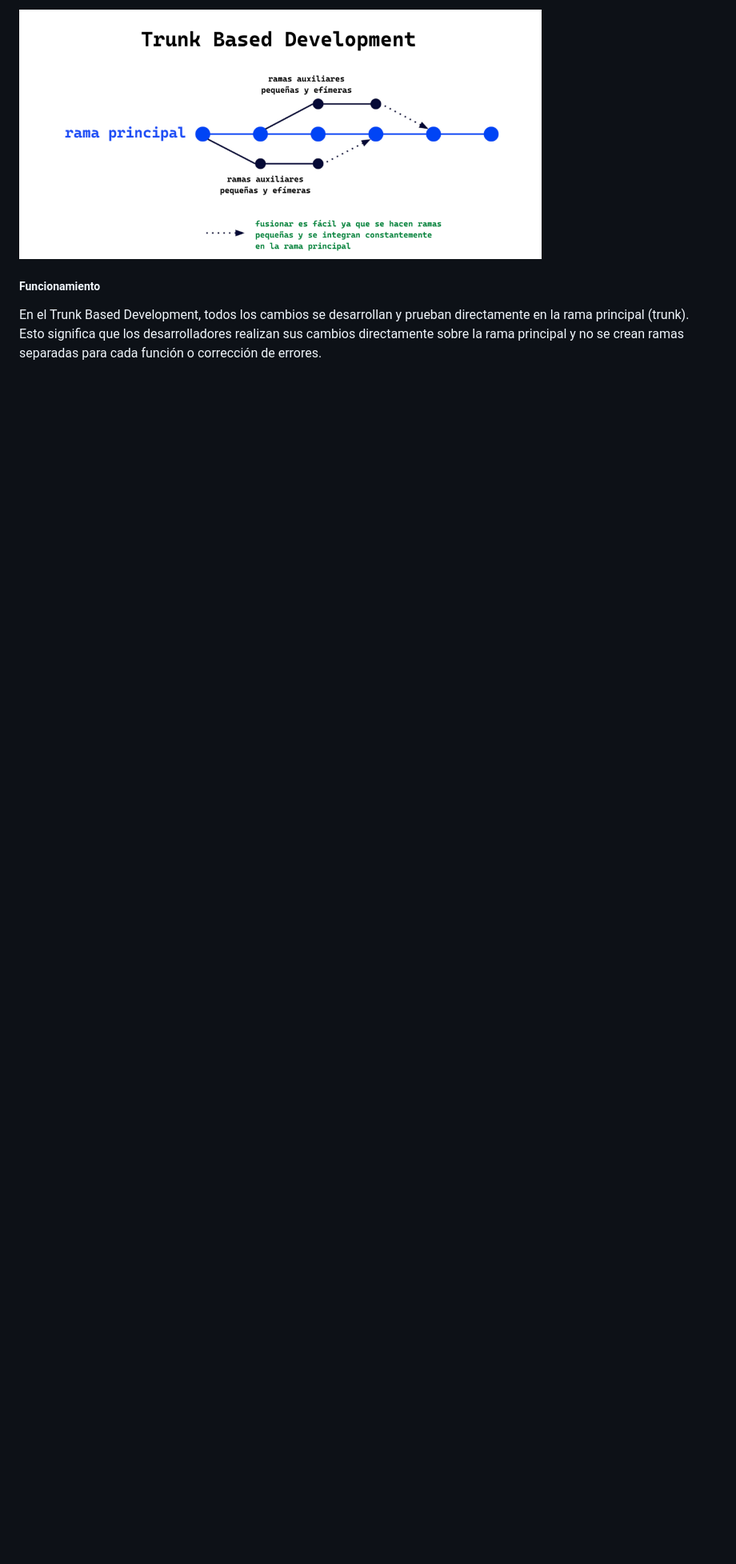
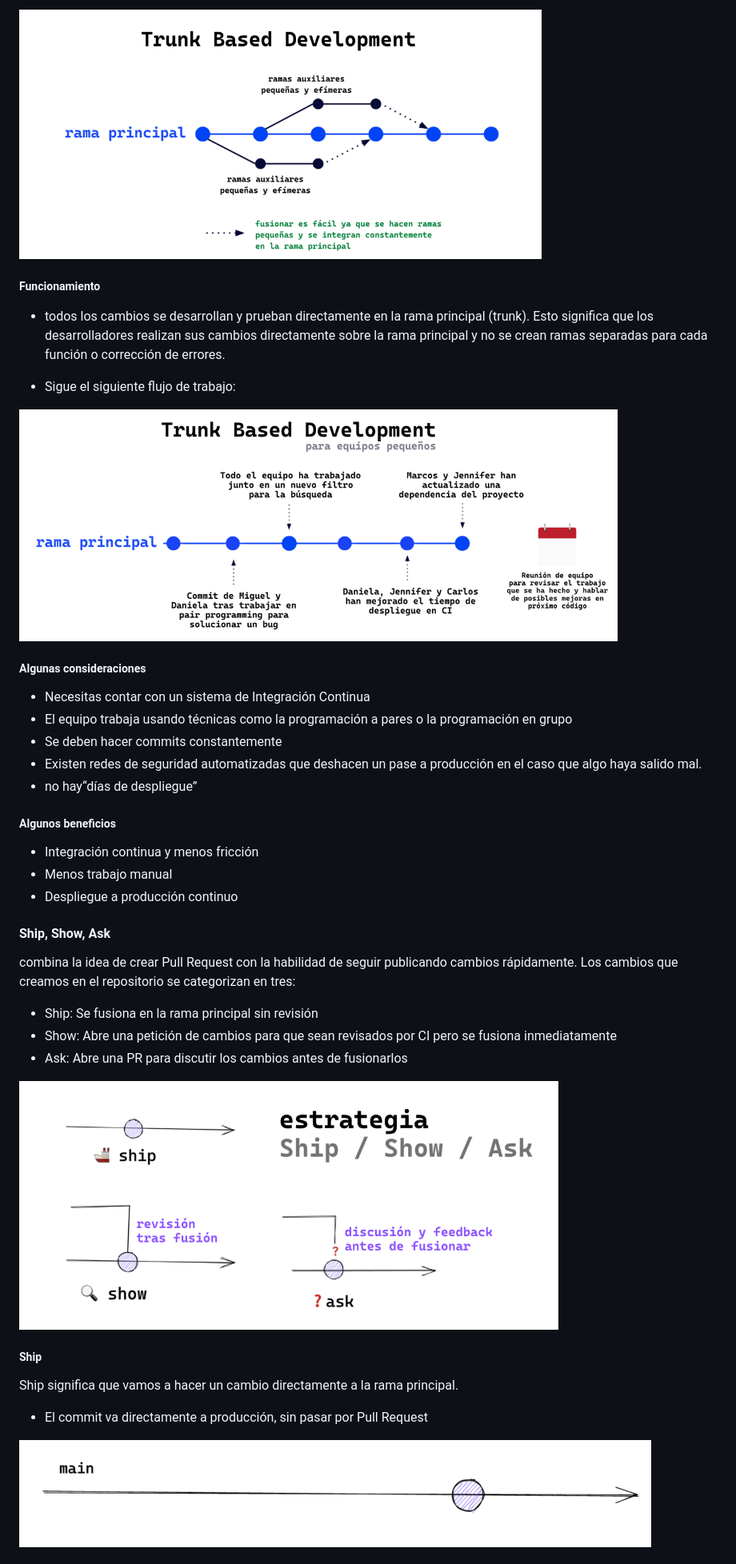
Before and after one commit to MauriNestor/cursoGit, a Markdown page: README.md, the part around the change printed below. Shown: that part at 80% size. Drawn GitHub-style; pictures changed too: imagenes/ship.png (added), imagenes/ssa.png (added); blank space fills up the shorter version.

Commit message:
ship show and ask y conclusiones

```diff
--- a/README.md
+++ b/README.md
@@ -345,4 +345,36 @@ Se basa en la creación de Pull Requests que serán discutidas para que se integ
 ![tronco](/imagenes/tronco.png)
 
 ##### Funcionamiento
-En el Trunk Based Development, todos los cambios se desarrollan y prueban directamente en la rama principal (trunk). Esto significa que los desarrolladores realizan sus cambios directamente sobre la rama principal y no se crean ramas separadas para cada función o corrección de errores.
+- todos los cambios se desarrollan y prueban directamente en la rama principal (trunk). Esto significa que los desarrolladores realizan sus cambios directamente sobre la rama principal y no se crean ramas separadas para cada función o corrección de errores.
+
+- Sigue el siguiente flujo de trabajo:
+
+![tronco](/imagenes/tronco2.png)
+
+##### Algunas consideraciones
+- Necesitas contar con un sistema de Integración Continua
+- El equipo trabaja usando técnicas como la programación a pares o la programación en grupo
+- Se deben hacer commits constantemente
+- Existen redes de seguridad automatizadas que deshacen un pase a producción en el caso que algo haya salido mal.
+- no hay“días de despliegue”
+##### Algunos beneficios
+- Integración continua y menos fricción
+- Menos trabajo manual
+- Despliegue a producción continuo
+
+
+#### Ship, Show, Ask
+combina la idea de crear Pull Request con la habilidad de seguir publicando cambios rápidamente.
+Los cambios que creamos en el repositorio se categorizan en tres:
+- Ship: Se fusiona en la rama principal sin revisión
+- Show: Abre una petición de cambios para que sean revisados por CI pero se fusiona inmediatamente
+- Ask: Abre una PR para discutir los cambios antes de fusionarlos
+
+![SSA](/imagenes/ssa.png)
+
+##### Ship
+Ship significa que vamos a hacer un cambio directamente a la rama principal.
+- El commit va directamente a producción, sin pasar por Pull Request
+
+![Ship](/imagenes/ship.png)
+
```
Also changed, not shown: other parts of README.md (+23 -0 lines), imagenes/ask.png (added), imagenes/show.png (added).
